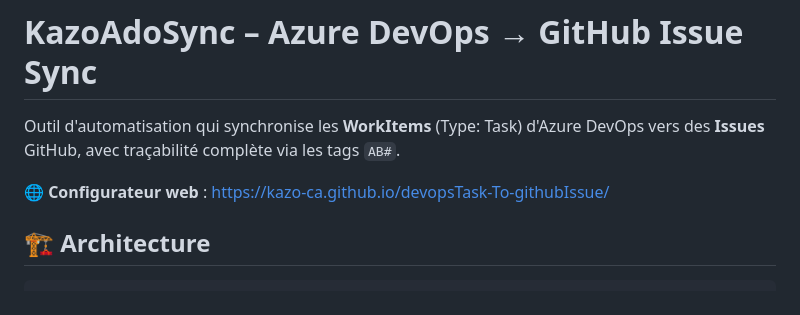
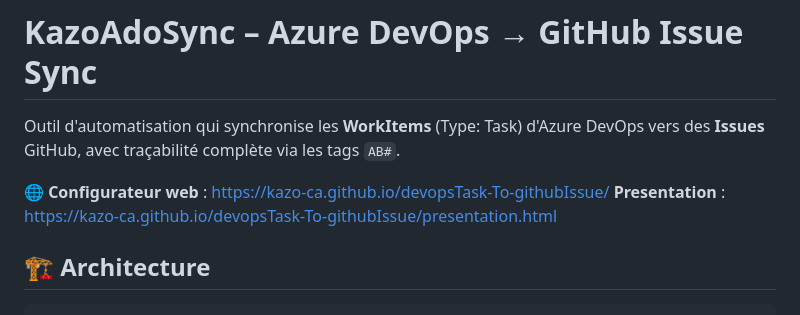
Before and after one commit to Kazo-ca/devopsTask-To-githubIssue, a Markdown page: README.md, the part around the change. Rendered like a GitHub page.

Commit message:
Add presentation link to README
Added a presentation link to the README.

````diff
--- a/README.md
+++ b/README.md
@@ -3,7 +3,7 @@
 Outil d'automatisation qui synchronise les **WorkItems** (Type: Task) d'Azure DevOps vers des **Issues** GitHub, avec traçabilité complète via les tags `AB#`.
 
 🌐 **Configurateur web** : [https://kazo-ca.github.io/devopsTask-To-githubIssue/](https://kazo-ca.github.io/devopsTask-To-githubIssue/)
-
+**Presentation** : [https://kazo-ca.github.io/devopsTask-To-githubIssue/presentation.html](https://kazo-ca.github.io/devopsTask-To-githubIssue/presentation.html)
 ## 🏗️ Architecture
 
 ```
````
